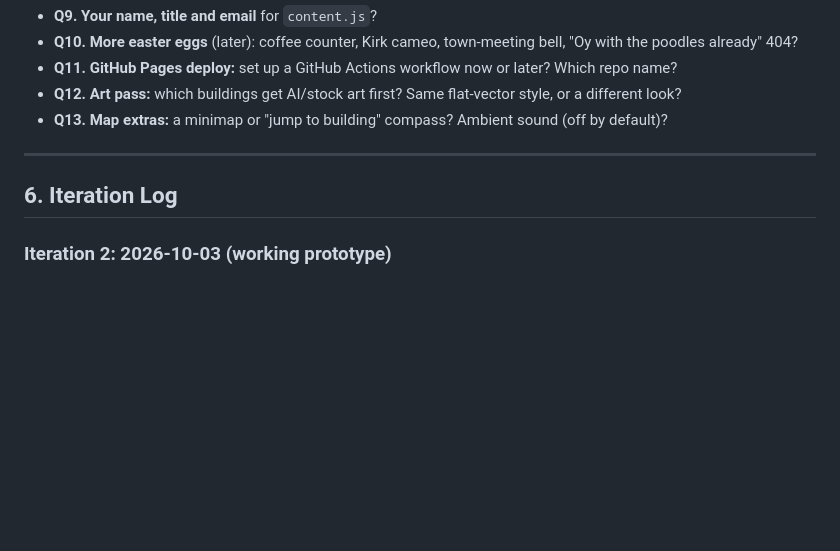
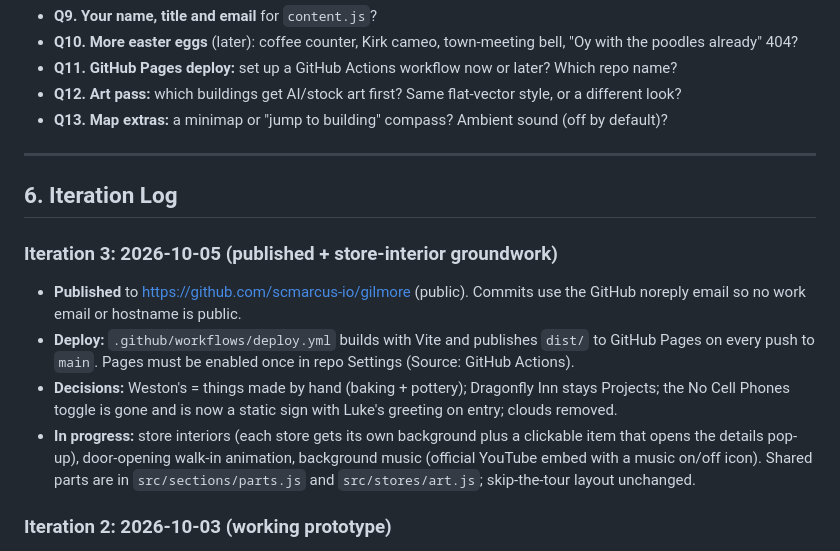
Before and after one commit to scmarcus-io/gilmore, a Markdown page: DESIGN_NOTES.md, the part around the change. GitHub-like rendering; blank space fills up the shorter version.

Commit message:
Design notes: iteration 3 (published, deploy, store-interior plan)

```diff
--- a/DESIGN_NOTES.md
+++ b/DESIGN_NOTES.md
@@ -78,6 +78,12 @@ Resolved: Q1 to Q8 (see D6 to D12).
 
 ## 6. Iteration Log
 
+### Iteration 3: 2026-10-05 (published + store-interior groundwork)
+- **Published** to https://github.com/scmarcus-io/gilmore (public). Commits use the GitHub noreply email so no work email or hostname is public.
+- **Deploy:** `.github/workflows/deploy.yml` builds with Vite and publishes `dist/` to GitHub Pages on every push to `main`. Pages must be enabled once in repo Settings (Source: GitHub Actions).
+- **Decisions:** Weston's = things made by hand (baking + pottery); Dragonfly Inn stays Projects; the No Cell Phones toggle is gone and is now a static sign with Luke's greeting on entry; clouds removed.
+- **In progress:** store interiors (each store gets its own background plus a clickable item that opens the details pop-up), door-opening walk-in animation, background music (official YouTube embed with a music on/off icon). Shared parts are in `src/sections/parts.js` and `src/stores/art.js`; skip-the-tour layout unchanged.
+
 ### Iteration 2: 2026-10-03 (working prototype)
 - Built Vite + vanilla JS prototype in this folder. `npm run dev` to run.
 - **Map:** 2400x1500 SVG town; pan by drag, wheel/trackpad, or arrow keys; buildings are `<button>`s with hover lift + name tags; clouds drift as a parallax layer.
```
